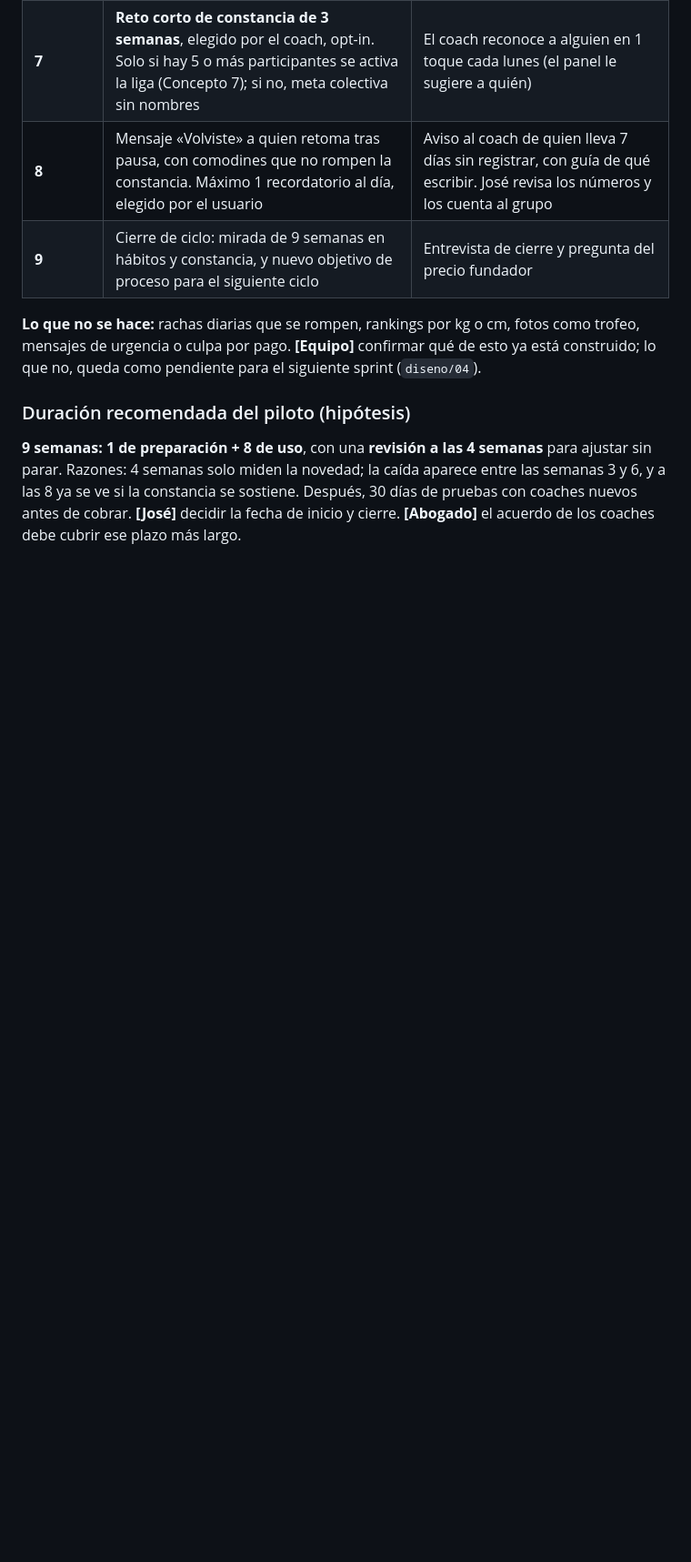
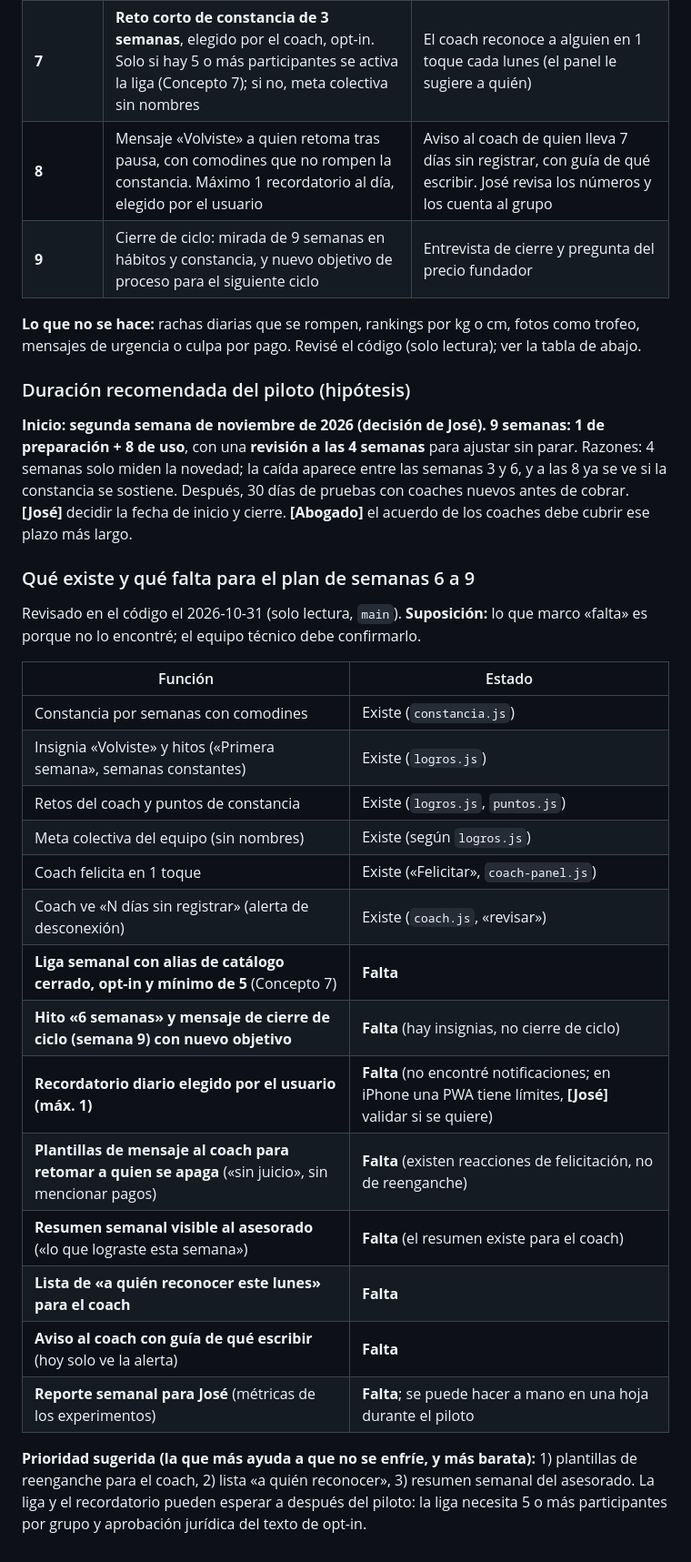
Before and after one commit to joseleo984-cmyk/P-rdida-de-grasa, a Markdown page: equipo/comercial/propuesta-comercial.md, the part around the change. Shown at 91% size. Rendered like a GitHub page; blank space fills up the shorter version.

Commit message:
docs(comercial): inicio del piloto, coach activo = paga, funciones que existen y faltan
Co-Authored-By: Claude Sonnet 5.5 <noreply@anthropic.com>
Claude-Session: https://claude.ai/code/session_01Xt7W3XzhHuPqA37dXX4173

```diff
--- a/equipo/comercial/propuesta-comercial.md
+++ b/equipo/comercial/propuesta-comercial.md
@@ -177,7 +177,29 @@ La caída suele llegar cuando la novedad pasa y los números se mueven poco (`di
 | **8** | Mensaje «Volviste» a quien retoma tras pausa, con comodines que no rompen la constancia. Máximo 1 recordatorio al día, elegido por el usuario | Aviso al coach de quien lleva 7 días sin registrar, con guía de qué escribir. José revisa los números y los cuenta al grupo |
 | **9** | Cierre de ciclo: mirada de 9 semanas en hábitos y constancia, y nuevo objetivo de proceso para el siguiente ciclo | Entrevista de cierre y pregunta del precio fundador |
 
-**Lo que no se hace:** rachas diarias que se rompen, rankings por kg o cm, fotos como trofeo, mensajes de urgencia o culpa por pago. **[Equipo]** confirmar qué de esto ya está construido; lo que no, queda como pendiente para el siguiente sprint (`diseno/04`).
+**Lo que no se hace:** rachas diarias que se rompen, rankings por kg o cm, fotos como trofeo, mensajes de urgencia o culpa por pago. Revisé el código (solo lectura); ver la tabla de abajo.
 
 ### Duración recomendada del piloto (hipótesis)
-**9 semanas: 1 de preparación + 8 de uso**, con una **revisión a las 4 semanas** para ajustar sin parar. Razones: 4 semanas solo miden la novedad; la caída aparece entre las semanas 3 y 6, y a las 8 ya se ve si la constancia se sostiene. Después, 30 días de pruebas con coaches nuevos antes de cobrar. **[José]** decidir la fecha de inicio y cierre. **[Abogado]** el acuerdo de los coaches debe cubrir ese plazo más largo.
+**Inicio: segunda semana de noviembre de 2026 (decisión de José).** **9 semanas: 1 de preparación + 8 de uso**, con una **revisión a las 4 semanas** para ajustar sin parar. Razones: 4 semanas solo miden la novedad; la caída aparece entre las semanas 3 y 6, y a las 8 ya se ve si la constancia se sostiene. Después, 30 días de pruebas con coaches nuevos antes de cobrar. **[José]** decidir la fecha de inicio y cierre. **[Abogado]** el acuerdo de los coaches debe cubrir ese plazo más largo.
+
+### Qué existe y qué falta para el plan de semanas 6 a 9
+Revisado en el código el 2026-10-31 (solo lectura, `main`). **Suposición:** lo que marco «falta» es porque no lo encontré; el equipo técnico debe confirmarlo.
+
+| Función | Estado |
+|---|---|
+| Constancia por semanas con comodines | Existe (`constancia.js`) |
+| Insignia «Volviste» y hitos («Primera semana», semanas constantes) | Existe (`logros.js`) |
+| Retos del coach y puntos de constancia | Existe (`logros.js`, `puntos.js`) |
+| Meta colectiva del equipo (sin nombres) | Existe (según `logros.js`) |
+| Coach felicita en 1 toque | Existe («Felicitar», `coach-panel.js`) |
+| Coach ve «N días sin registrar» (alerta de desconexión) | Existe (`coach.js`, «revisar») |
+| **Liga semanal con alias de catálogo cerrado, opt-in y mínimo de 5** (Concepto 7) | **Falta** |
+| **Hito «6 semanas» y mensaje de cierre de ciclo (semana 9) con nuevo objetivo** | **Falta** (hay insignias, no cierre de ciclo) |
+| **Recordatorio diario elegido por el usuario (máx. 1)** | **Falta** (no encontré notificaciones; en iPhone una PWA tiene límites, **[José]** validar si se quiere) |
+| **Plantillas de mensaje al coach para retomar a quien se apaga** («sin juicio», sin mencionar pagos) | **Falta** (existen reacciones de felicitación, no de reenganche) |
+| **Resumen semanal visible al asesorado** («lo que lograste esta semana») | **Falta** (el resumen existe para el coach) |
+| **Lista de «a quién reconocer este lunes» para el coach** | **Falta** |
+| **Aviso al coach con guía de qué escribir** (hoy solo ve la alerta) | **Falta** |
+| **Reporte semanal para José** (métricas de los experimentos) | **Falta**; se puede hacer a mano en una hoja durante el piloto |
+
+**Prioridad sugerida (la que más ayuda a que no se enfríe, y más barata):** 1) plantillas de reenganche para el coach, 2) lista «a quién reconocer», 3) resumen semanal del asesorado. La liga y el recordatorio pueden esperar a después del piloto: la liga necesita 5 o más participantes por grupo y aprobación jurídica del texto de opt-in.
```
Also changed, not shown: equipo/decisiones-negocio.md (+2 -1 lines).
